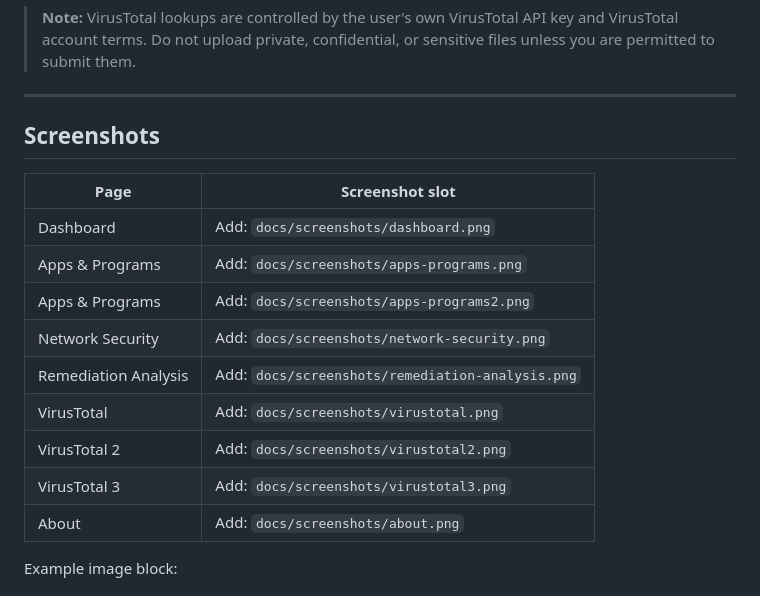
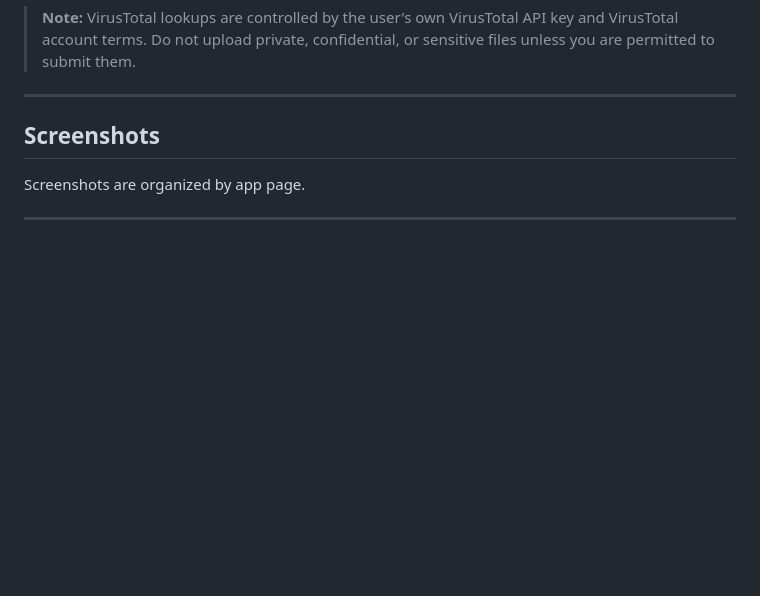
Before and after one commit to ImmaGundam/WebGeeks-SystemShield, a Markdown page: README.md, the part around one of its changes. Drawn GitHub-style; blank space fills up the shorter version.

Commit message:
Revise screenshots section in README.md
Updated the screenshots section with new details and formatting.

```diff
--- a/README.md
+++ b/README.md
@@ -125,17 +125,7 @@ utilities.
 
 ## Screenshots
 
-| Page | Screenshot slot |
-|---|---|
-| Dashboard | Add: `docs/screenshots/dashboard.png` |
-| Apps & Programs | Add: `docs/screenshots/apps-programs.png` |
-| Apps & Programs | Add: `docs/screenshots/apps-programs2.png` |
-| Network Security | Add: `docs/screenshots/network-security.png` |
-| Remediation Analysis | Add: `docs/screenshots/remediation-analysis.png` |
-| VirusTotal | Add: `docs/screenshots/virustotal.png` |
-| VirusTotal 2 | Add: `docs/screenshots/virustotal2.png` |
-| VirusTotal 3 | Add: `docs/screenshots/virustotal3.png` |
-| About | Add: `docs/screenshots/about.png` |
+Screenshots are organized by app page.
 
-Example image block:
+---
 
```
Also changed, not shown: other parts of README.md (+104 -3 lines).
